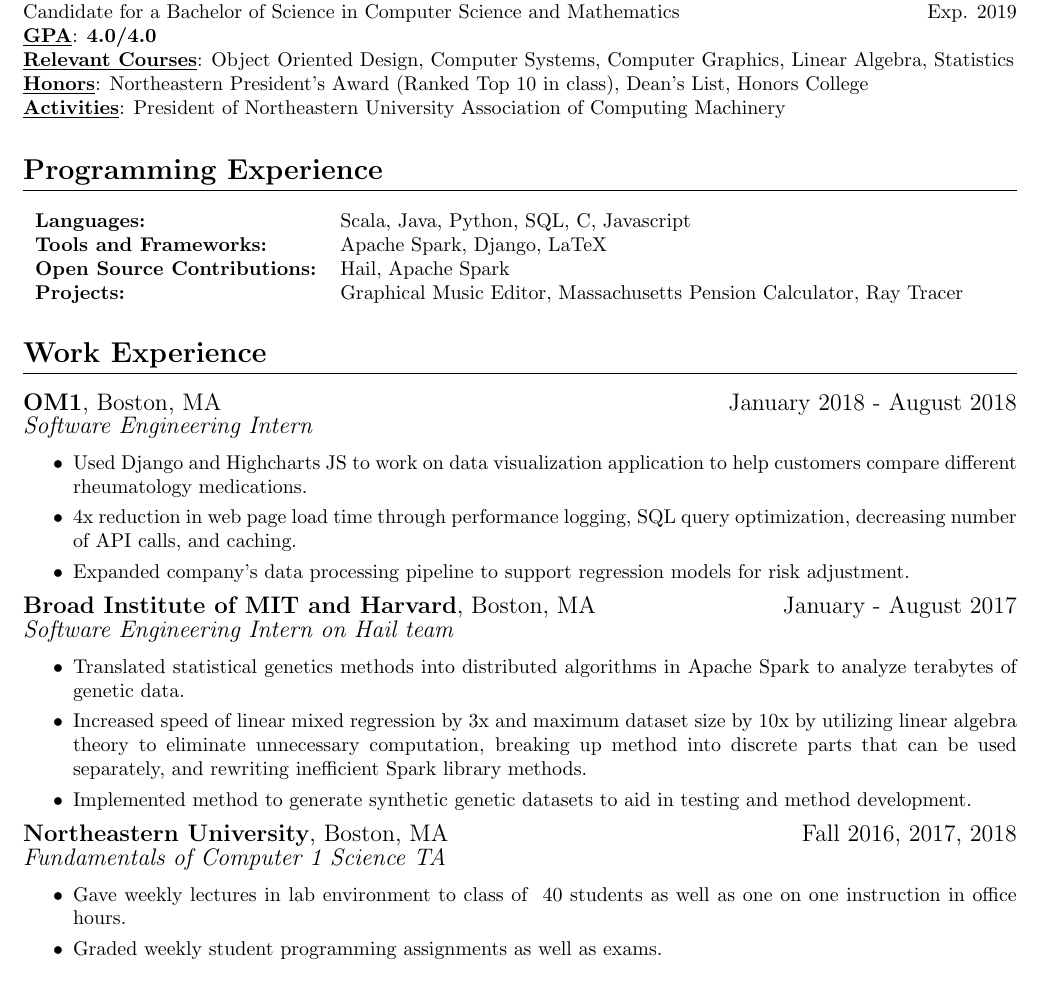
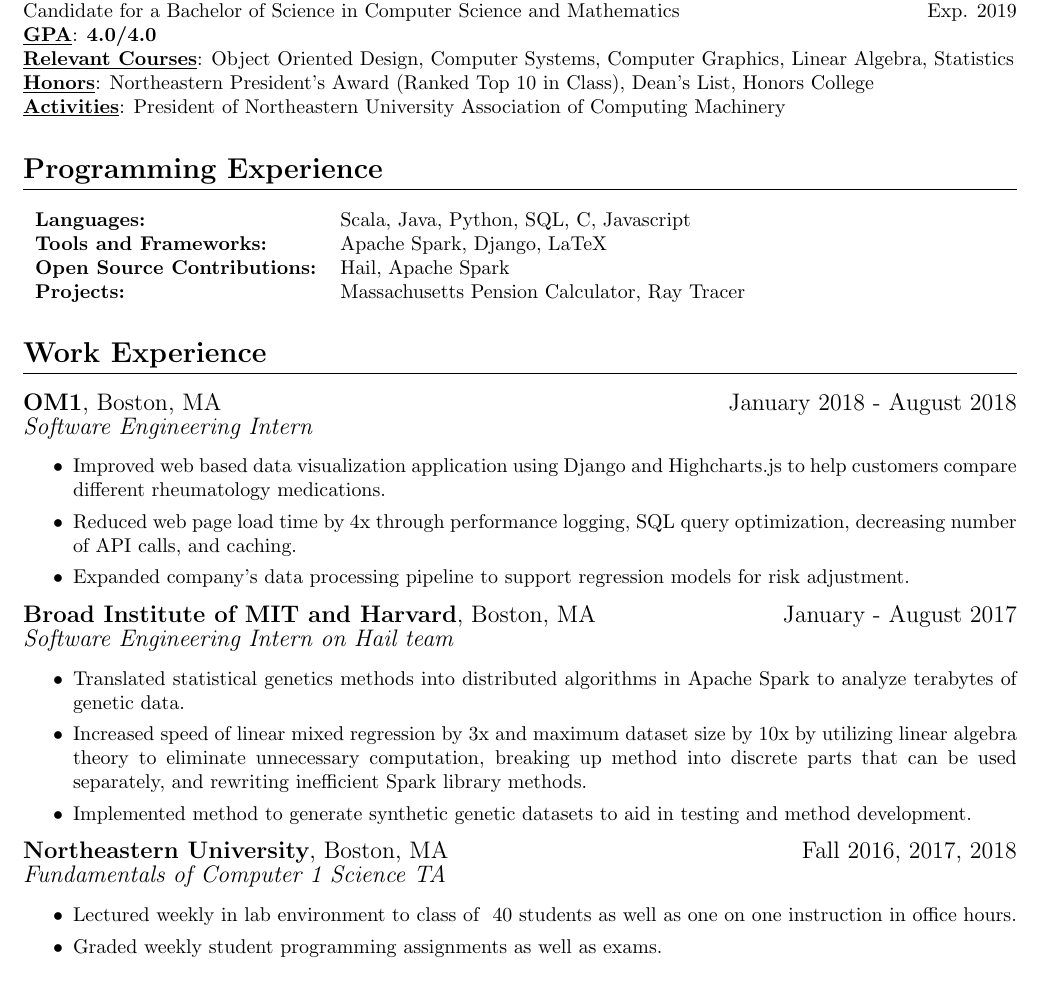
Before and after one commit to johnc1231/resume, a LaTeX CV (resume.tex): part of the page, cut so that both start at the same text. Compiled offline with pdfLaTeX.

Commit message:
Cleaned up with feedback from Jess

```diff
--- a/resume.tex
+++ b/resume.tex
@@ -21,7 +21,7 @@
 Candidate for a Bachelor of Science in Computer Science and Mathematics \hspace*{\fill} Exp. 2019 \\
 \boldkeyvalue{GPA}{\textbf{4.0/4.0}} \\
 \boldkeyvalue{Relevant Courses}{Object Oriented Design, Computer Systems, Computer Graphics, Linear Algebra, Statistics}\\
-\boldkeyvalue{Honors}{Northeastern President's Award (Ranked Top 10 in class), Dean's List, Honors College} \\
+\boldkeyvalue{Honors}{Northeastern President's Award (Ranked Top 10 in Class), Dean's List, Honors College} \\
 \boldkeyvalue{Activities}{President of Northeastern University Association of Computing Machinery}
 
 \section{Programming Experience}
@@ -29,15 +29,15 @@
 \textbf{Languages:} & Scala, Java, Python, SQL, C, Javascript\\
 \textbf{Tools and Frameworks:} & Apache Spark, Django, LaTeX \\
 \textbf{Open Source Contributions:} & Hail, Apache Spark \\
-\textbf{Projects:} & Graphical Music Editor, Massachusetts Pension Calculator, Ray Tracer
+\textbf{Projects:} & Massachusetts Pension Calculator, Ray Tracer
 \end{tabular}
 
 \section{Work Experience}
 \worksection{OM1}{Boston, MA}{January 2018 - August 2018}{Software Engineering Intern}
 \begin{itemize}
 	\itemsep0em
-	\item Used Django and Highcharts JS to work on data visualization application to help customers compare different rheumatology medications.
-	\item 4x reduction in web page load time through performance logging, SQL query optimization, decreasing number of API calls, and caching.
+	\item Improved web based data visualization application using Django and Highcharts.js to help customers compare different rheumatology medications.
+	\item Reduced web page load time by 4x through performance logging, SQL query optimization, decreasing number of API calls, and caching.
 	\item Expanded company's data processing pipeline to support regression models for risk adjustment.
 \end{itemize}
 \worksection{Broad Institute of MIT and Harvard}{Boston, MA}{January - August 2017}{Software Engineering Intern on Hail team}
@@ -54,7 +54,7 @@
 \worksection{Northeastern University}{Boston, MA}{Fall 2016, 2017, 2018}{Fundamentals of Computer 1 Science TA}
 \begin{itemize}
 	\itemsep0em
-	\item Gave weekly lectures in lab environment to class of ~40 students as well as one on one instruction in office hours.
+	\item Lectured weekly in lab environment to class of ~40 students as well as one on one instruction in office hours.
 	\item Graded weekly student programming assignments as well as exams.
 \end{itemize}
 
```
